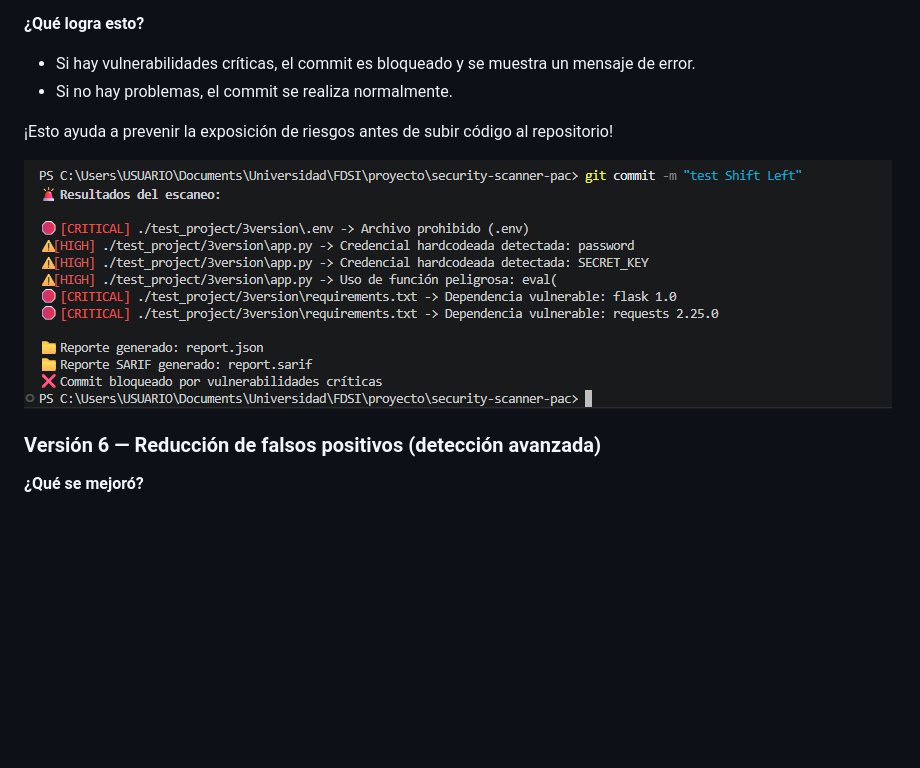
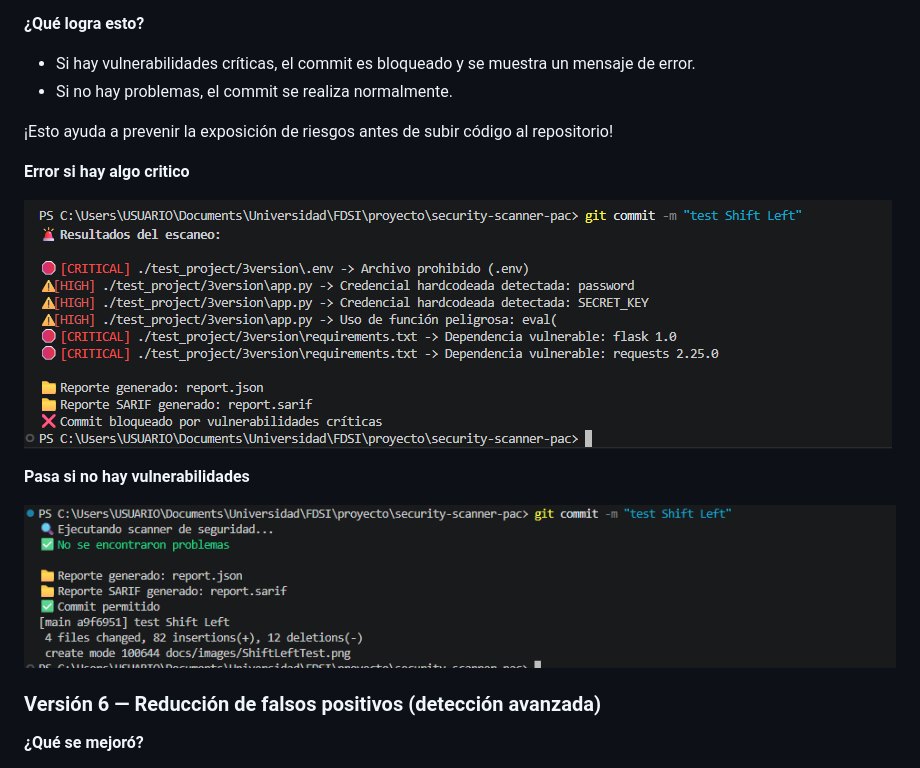
Before and after one commit to Andrew7480/security-scanner-pac, a Markdown page: README.md, the part around the change. Rendered like a GitHub page; pictures changed too: docs/images/ShiftLeftPass.png (added); blank space fills up the shorter version.

Commit message:
test Shift Left

```diff
--- a/README.md
+++ b/README.md
@@ -146,8 +146,13 @@ En Windows, el hook funciona si tienes Python y grep disponibles (por ejemplo, u
 
 ¡Esto ayuda a prevenir la exposición de riesgos antes de subir código al repositorio!
 
+**Error si hay algo critico**
+
 ![ShiftLeft](docs/images/ShiftLeftTest.png)
 
+**Pasa si no hay vulnerabilidades**
+
+![ShiftLeft](docs/images/ShiftLeftPass.png)
 
 
 ### Versión 6 — Reducción de falsos positivos (detección avanzada)
```
Also changed, not shown: 2 other files.
